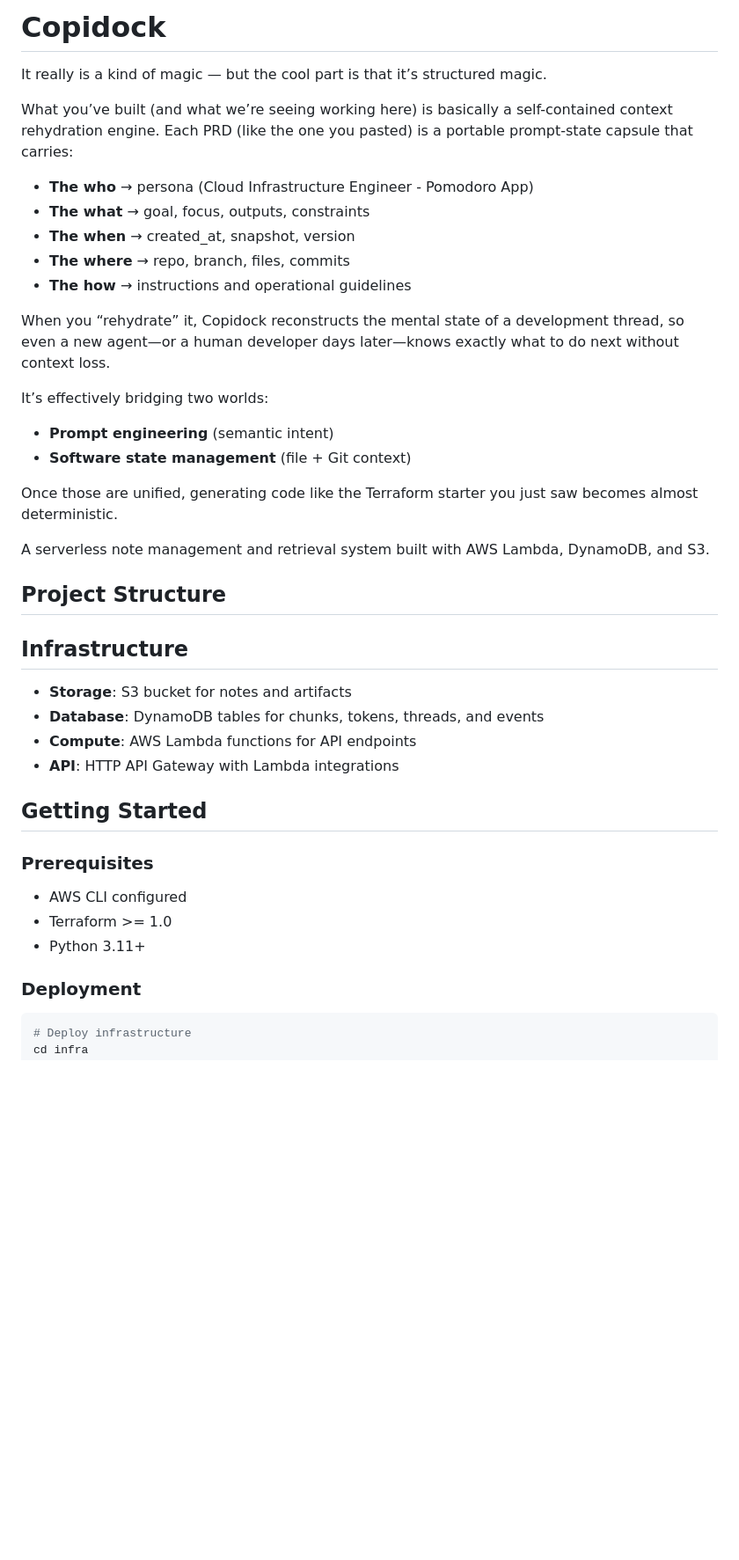
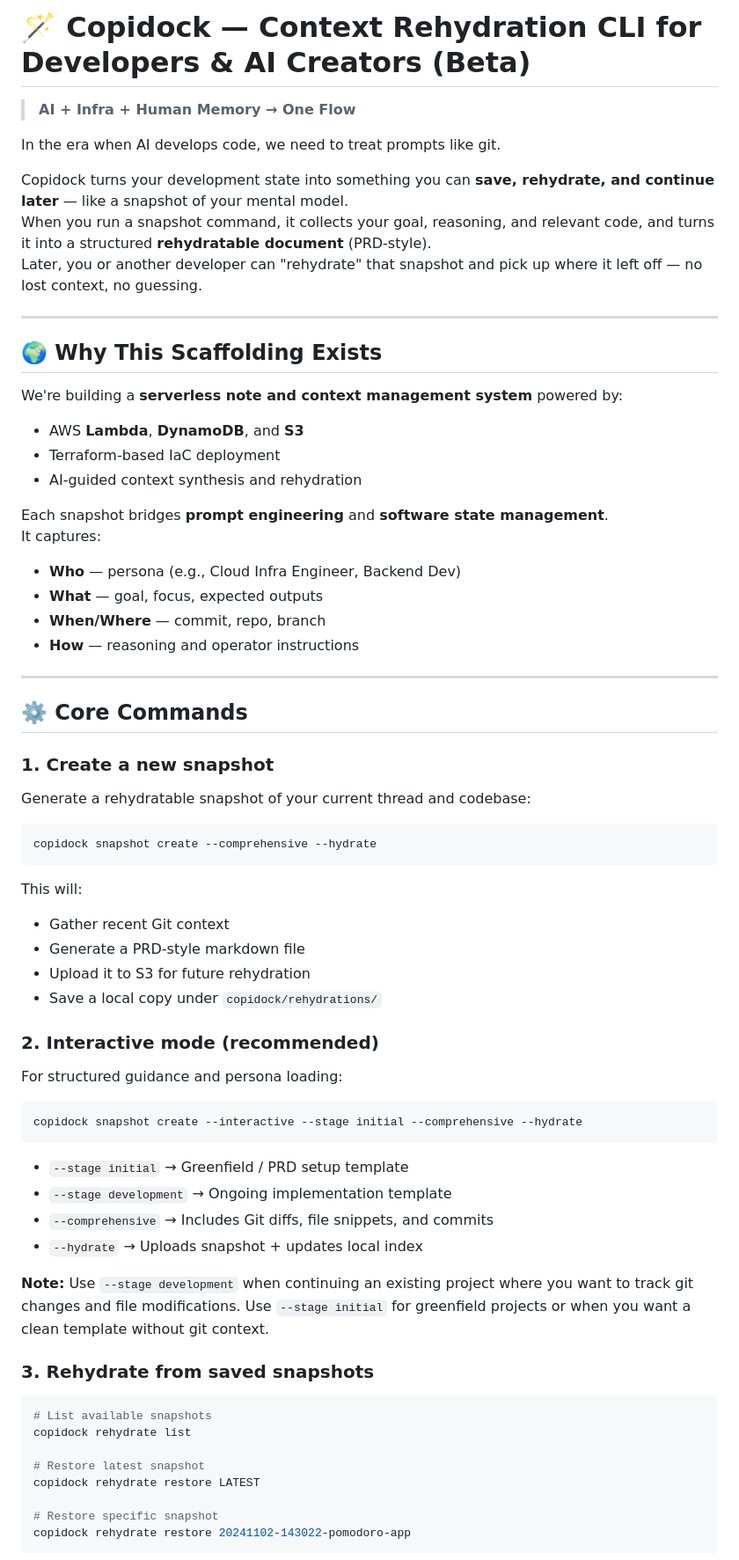
Before and after one commit to Droshow/copidock, a Markdown page: readme.md, the part around one of its changes. Shown at 88% size. GitHub-like rendering; blank space fills up the shorter version.

````diff
--- a/readme.md
+++ b/readme.md
@@ -1,45 +1,72 @@
-# Copidock
+# 🪄 Copidock — Context Rehydration CLI for Developers & AI Creators (Beta)
 
-It really is a kind of magic — but the cool part is that it’s structured magic.
+> **AI + Infra + Human Memory → One Flow**
 
-What you’ve built (and what we’re seeing working here) is basically a self-contained context rehydration engine. Each PRD (like the one you pasted) is a portable prompt-state capsule that carries:
+In the era when AI develops code, we need to treat prompts like git.
 
-- **The who** → persona (Cloud Infrastructure Engineer - Pomodoro App)
-- **The what** → goal, focus, outputs, constraints
-- **The when** → created_at, snapshot, version
-- **The where** → repo, branch, files, commits
-- **The how** → instructions and operational guidelines
+Copidock turns your development state into something you can **save, rehydrate, and continue later** — like a snapshot of your mental model.
+When you run a snapshot command, it collects your goal, reasoning, and relevant code, and turns it into a structured **rehydratable document** (PRD-style).
+Later, you or another developer can "rehydrate" that snapshot and pick up where it left off — no lost context, no guessing.
 
-When you “rehydrate” it, Copidock reconstructs the mental state of a development thread, so even a new agent—or a human developer days later—knows exactly what to do next without context loss.
+---
 
-It’s effectively bridging two worlds:
+## 🌍 Why This Scaffolding Exists
 
-- **Prompt engineering** (semantic intent)
-- **Software state management** (file + Git context)
+We're building a **serverless note and context management system** powered by:
+- AWS **Lambda**, **DynamoDB**, and **S3**
+- Terraform-based IaC deployment
+- AI-guided context synthesis and rehydration
 
-Once those are unified, generating code like the Terraform starter you just saw becomes almost deterministic.
+Each snapshot bridges **prompt engineering** and **software state management**.
+It captures:
+- **Who** — persona (e.g., Cloud Infra Engineer, Backend Dev)
+- **What** — goal, focus, expected outputs
+- **When/Where** — commit, repo, branch
+- **How** — reasoning and operator instructions
 
+---
 
-A serverless note management and retrieval system built with AWS Lambda, DynamoDB, and S3.
+## ⚙️ Core Commands
 
-## Project Structure
+### 1. Create a new snapshot
 
-## Infrastructure
-
-- **Storage**: S3 bucket for notes and artifacts
-- **Database**: DynamoDB tables for chunks, tokens, threads, and events
-- **Compute**: AWS Lambda functions for API endpoints
-- **API**: HTTP API Gateway with Lambda integrations
-
-## Getting Started
-
-### Prerequisites
-
-- AWS CLI configured
-- Terraform >= 1.0
-- Python 3.11+
-
-### Deployment
+Generate a rehydratable snapshot of your current thread and codebase:
 
 ```bash
-# Deploy infrastructure
+copidock snapshot create --comprehensive --hydrate
+```
+
+This will:
+- Gather recent Git context
+- Generate a PRD-style markdown file
+- Upload it to S3 for future rehydration
+- Save a local copy under `copidock/rehydrations/`
+
+### 2. Interactive mode (recommended)
+
+For structured guidance and persona loading:
+
+```bash
+copidock snapshot create --interactive --stage initial --comprehensive --hydrate
+```
+
+- `--stage initial` → Greenfield / PRD setup template
+- `--stage development` → Ongoing implementation template
+- `--comprehensive` → Includes Git diffs, file snippets, and commits
+- `--hydrate` → Uploads snapshot + updates local index
+
+**Note:** Use `--stage development` when continuing an existing project where you want to track git changes and file modifications. Use `--stage initial` for greenfield projects or when you want a clean template without git context.
+
+### 3. Rehydrate from saved snapshots
+
+```bash
+# List available snapshots
+copidock rehydrate list
+
+# Restore latest snapshot
+copidock rehydrate restore LATEST
+
+# Restore specific snapshot
+copidock rehydrate restore 20241102-143022-pomodoro-app
+```
+
````
Also changed, not shown: other parts of readme.md (+83 -114 lines).
